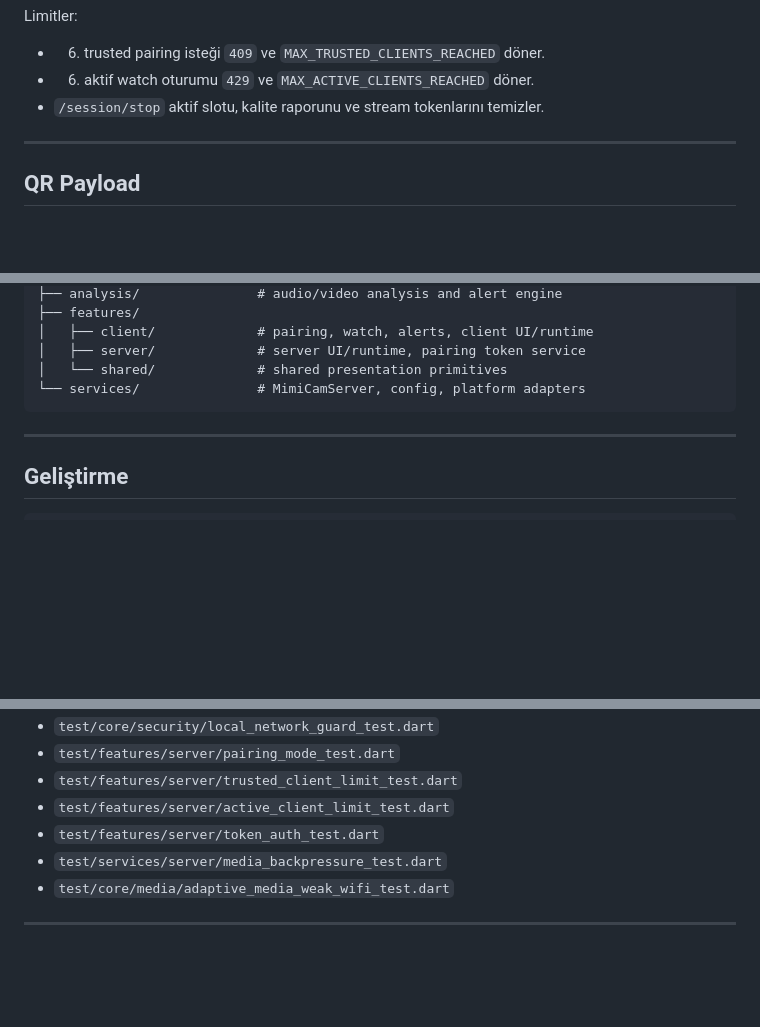
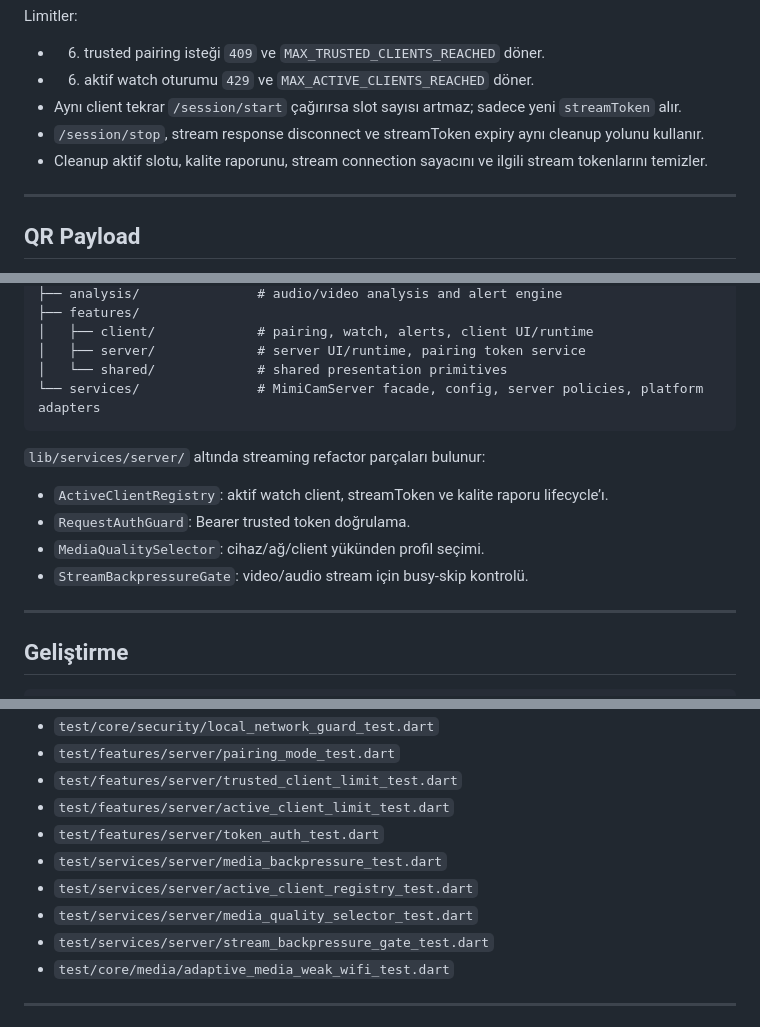
Before and after one commit to TunahanCan/babycam, a Markdown page: README.md, 3 parts joined by grey strips. Drawn GitHub-style; blank space fills up the shorter version.

Commit message:
Update docs for server streaming refactor

````diff
--- a/README.md
+++ b/README.md
@@ -88,7 +88,9 @@ Limitler:
 
 - 6. trusted pairing isteği `409` ve `MAX_TRUSTED_CLIENTS_REACHED` döner.
 - 6. aktif watch oturumu `429` ve `MAX_ACTIVE_CLIENTS_REACHED` döner.
-- `/session/stop` aktif slotu, kalite raporunu ve stream tokenlarını temizler.
+- Aynı client tekrar `/session/start` çağırırsa slot sayısı artmaz; sadece yeni `streamToken` alır.
+- `/session/stop`, stream response disconnect ve streamToken expiry aynı cleanup yolunu kullanır.
+- Cleanup aktif slotu, kalite raporunu, stream connection sayacını ve ilgili stream tokenlarını temizler.
 
 ---
 
@@ -173,8 +177,15 @@ lib/
 │   ├── client/             # pairing, watch, alerts, client UI/runtime
 │   ├── server/             # server UI/runtime, pairing token service
 │   └── shared/             # shared presentation primitives
-└── services/               # MimiCamServer, config, platform adapters
+└── services/               # MimiCamServer facade, config, server policies, platform adapters
 ```
+
+`lib/services/server/` altında streaming refactor parçaları bulunur:
+
+- `ActiveClientRegistry`: aktif watch client, streamToken ve kalite raporu lifecycle’ı.
+- `RequestAuthGuard`: Bearer trusted token doğrulama.
+- `MediaQualitySelector`: cihaz/ağ/client yükünden profil seçimi.
+- `StreamBackpressureGate`: video/audio stream için busy-skip kontrolü.
 
 ---
 
@@ -195,6 +206,9 @@ Odak testler:
 - `test/features/server/active_client_limit_test.dart`
 - `test/features/server/token_auth_test.dart`
 - `test/services/server/media_backpressure_test.dart`
+- `test/services/server/active_client_registry_test.dart`
+- `test/services/server/media_quality_selector_test.dart`
+- `test/services/server/stream_backpressure_gate_test.dart`
 - `test/core/media/adaptive_media_weak_wifi_test.dart`
 
 ---
````
Also changed, not shown: other parts of README.md (+6 -4 lines), ARCHITECT.md (+55 -7 lines).
